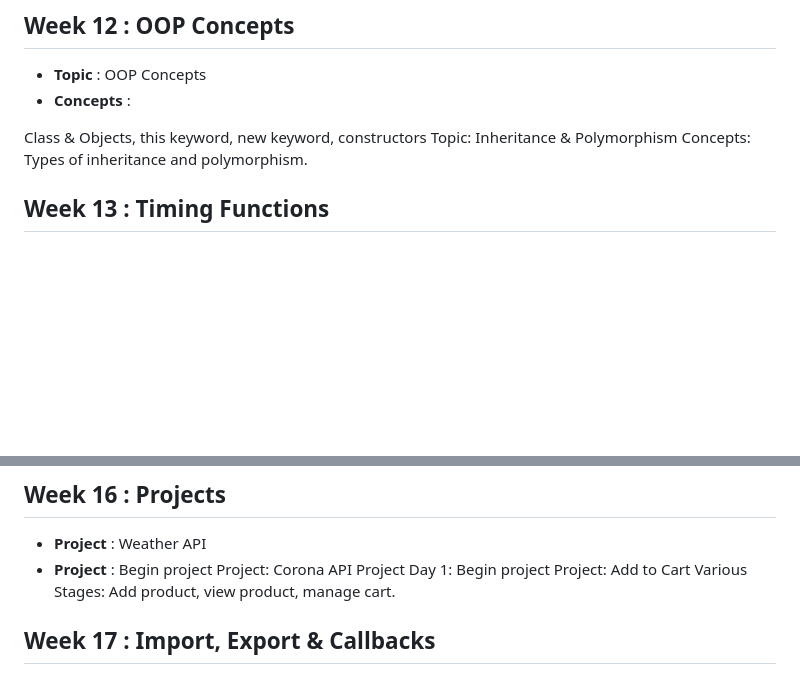
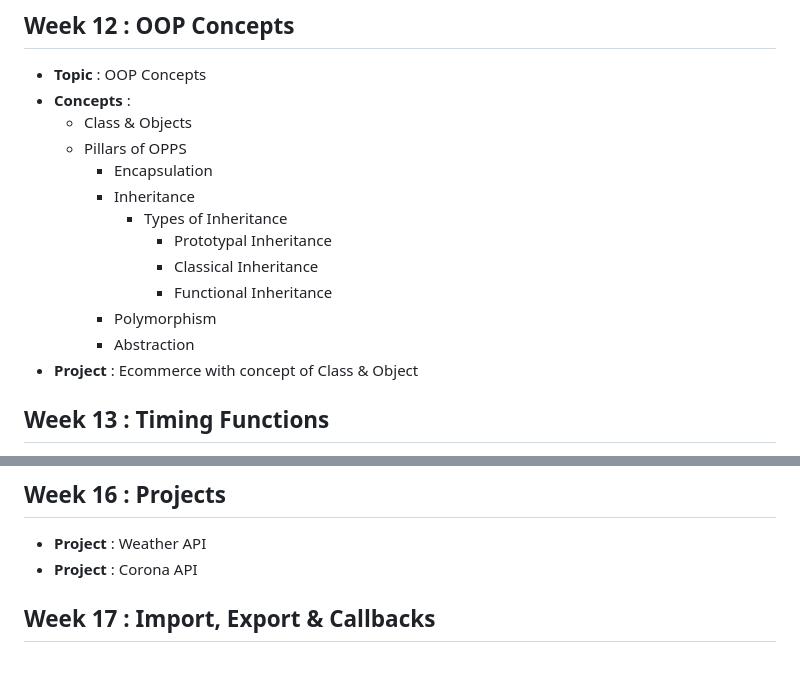
Before and after one commit to artichaudhary0/Js-Code, a Markdown page: README.md, 2 parts joined by grey strips. Rendered like a GitHub page; blank space fills up the shorter version.

```diff
--- a/README.md
+++ b/README.md
@@ -148,11 +148,28 @@ This course is designed to provide a comprehensive introduction to JavaScript, c
 ## Week 12 : OOP Concepts
 - **Topic** : OOP Concepts
 - **Concepts** :
-
-
-Class & Objects, this keyword, new keyword, constructors
-Topic: Inheritance & Polymorphism
-Concepts: Types of inheritance and polymorphism.
+  <ul>
+      <li>Class & Objects</li>
+      <li>Pillars of OPPS
+          <ul>
+              <li>Encapsulation</li>
+          <li>Inheritance
+              <ul>
+                  <li>Types of Inheritance
+                    <ul>
+                        <li>Prototypal Inheritance</li>
+                    <li>Classical Inheritance</li>
+                    <li>Functional Inheritance</li>
+                    </ul>
+              </li>
+              </ul>
+          </li>
+          <li>Polymorphism</li>
+          <li>Abstraction</li>
+          </ul>
+      </li>
+  </ul>
+- **Project** : Ecommerce with concept of Class & Object
 
 ## Week 13 : Timing Functions
 - **Topic** : Timing Functions
@@ -171,11 +201,7 @@ AJAX introduction, Fetch API, making API calls
 
 ## Week 16 : Projects
 - **Project** : Weather API
-- **Project** : Begin project
-Project: Corona API
-Project Day 1: Begin project
-Project: Add to Cart
-Various Stages: Add product, view product, manage cart.
+- **Project** : Corona API
 
 ## Week 17 : Import, Export & Callbacks
 - **Topic** : Import, Export & Callbacks
```
Also changed, not shown: other parts of README.md (+22 -4 lines).
